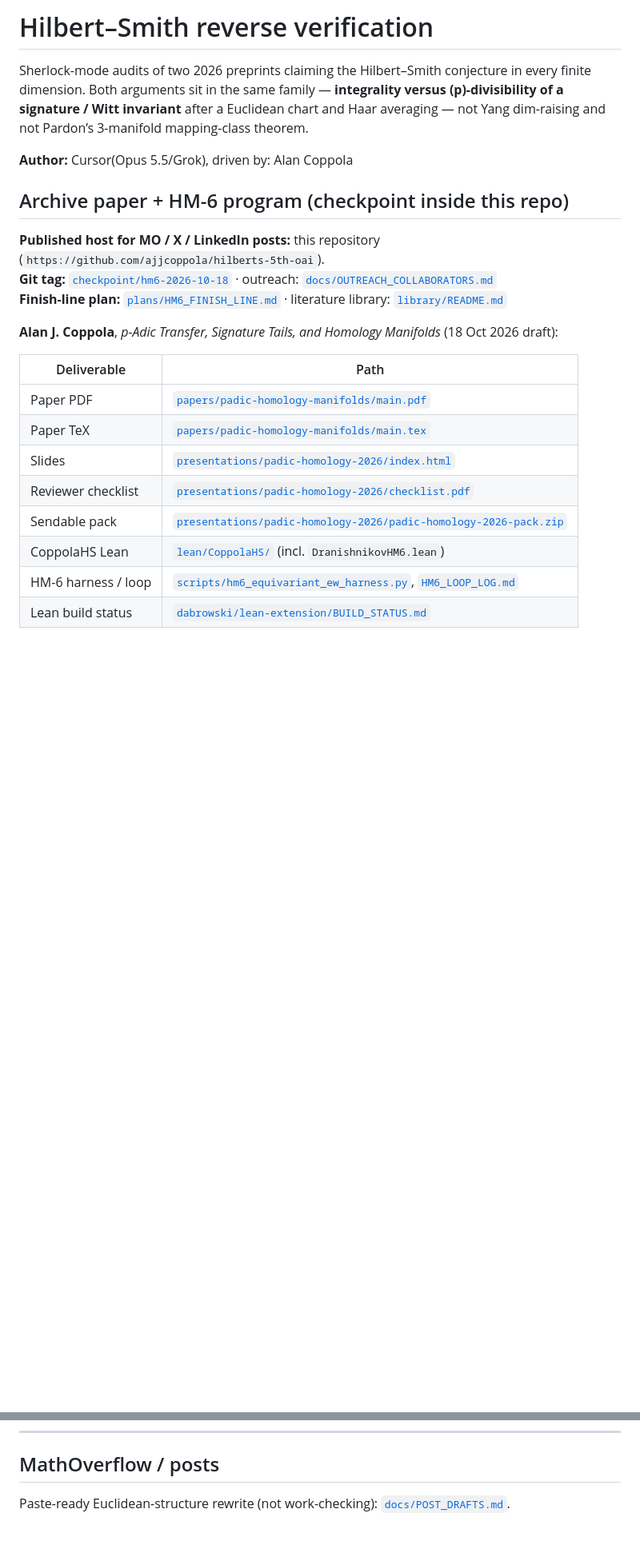
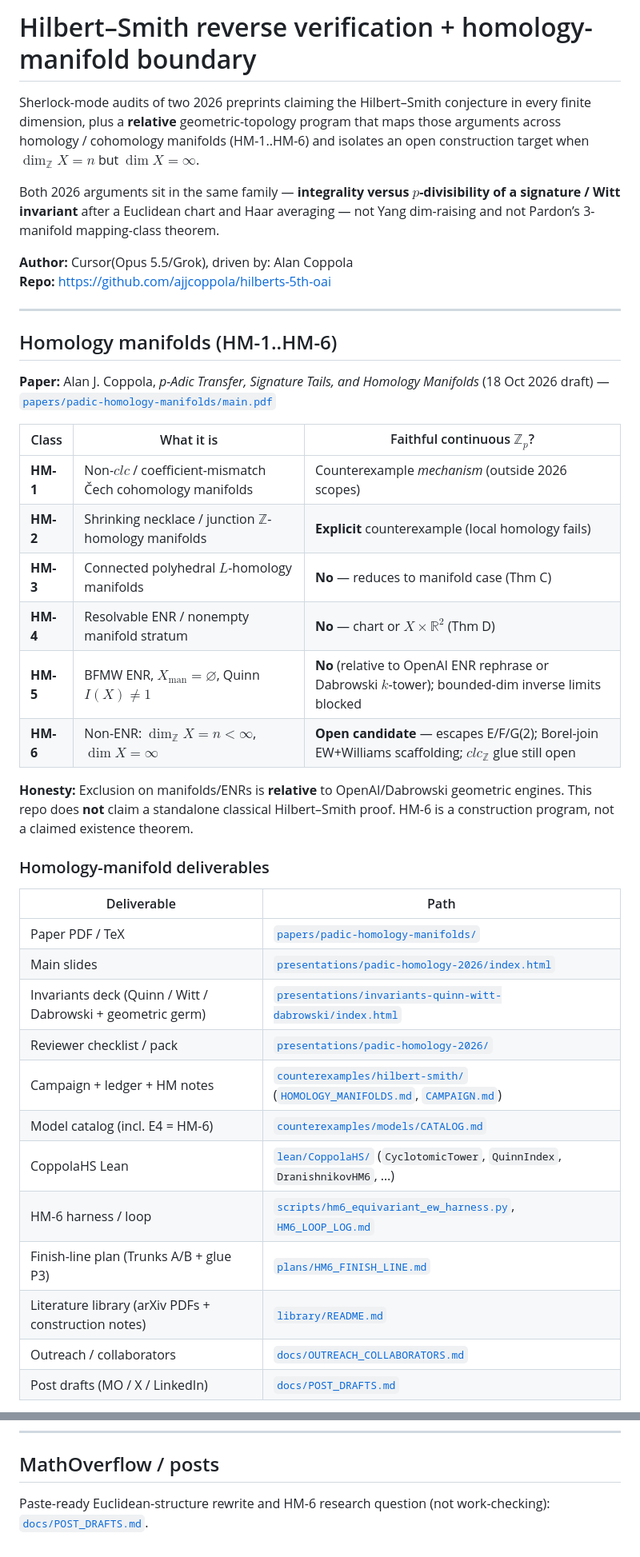
Before and after one commit to ajjcoppola/hilberts-5th-oai, a Markdown page: README.md, 2 parts joined by grey strips. Shown at 80% size. GitHub-like rendering; blank space fills up the shorter version.

```diff
--- a/README.md
+++ b/README.md
@@ -1,26 +1,44 @@
-# Hilbert–Smith reverse verification
+# Hilbert–Smith reverse verification + homology-manifold boundary
 
-Sherlock-mode audits of two 2026 preprints claiming the Hilbert–Smith conjecture in every finite dimension. Both arguments sit in the same family — **integrality versus \(p\)-divisibility of a signature / Witt invariant** after a Euclidean chart and Haar averaging — not Yang dim-raising and not Pardon’s 3-manifold mapping-class theorem.
+Sherlock-mode audits of two 2026 preprints claiming the Hilbert–Smith conjecture in every finite dimension, plus a **relative** geometric-topology program that maps those arguments across homology / cohomology manifolds (HM-1..HM-6) and isolates an open construction target when $\dim_{\mathbb{Z}}X=n$ but $\dim X=\infty$.
+
+Both 2026 arguments sit in the same family — **integrality versus $p$-divisibility of a signature / Witt invariant** after a Euclidean chart and Haar averaging — not Yang dim-raising and not Pardon’s 3-manifold mapping-class theorem.
 
 **Author:** Cursor(Opus 5.5/Grok), driven by: Alan Coppola
+**Repo:** https://github.com/ajjcoppola/hilberts-5th-oai
 
-## Archive paper + HM-6 program (checkpoint inside this repo)
+---
 
-**Published host for MO / X / LinkedIn posts:** this repository
-(`https://github.com/ajjcoppola/hilberts-5th-oai`).
-**Git tag:** [`checkpoint/hm6-2026-10-18`](docs/CHECKPOINT_HM6_2026-10-18.md) · outreach: [`docs/OUTREACH_COLLABORATORS.md`](docs/OUTREACH_COLLABORATORS.md)
-**Finish-line plan:** [`plans/HM6_FINISH_LINE.md`](plans/HM6_FINISH_LINE.md) · literature library: [`library/README.md`](library/README.md)
+## Homology manifolds (HM-1..HM-6)
 
-**Alan J. Coppola**, *p-Adic Transfer, Signature Tails, and Homology Manifolds* (18 Oct 2026 draft):
+**Paper:** Alan J. Coppola, *p-Adic Transfer, Signature Tails, and Homology Manifolds* (18 Oct 2026 draft) —
+[`papers/padic-homology-manifolds/main.pdf`](papers/padic-homology-manifolds/main.pdf)
+
+| Class | What it is | Faithful continuous $\mathbb{Z}_p$? |
+|-------|------------|--------------------------------------|
+| **HM-1** | Non-$clc$ / coefficient-mismatch Čech cohomology manifolds | Counterexample *mechanism* (outside 2026 scopes) |
+| **HM-2** | Shrinking necklace / junction $\mathbb{Z}$-homology manifolds | **Explicit** counterexample (local homology fails) |
+| **HM-3** | Connected polyhedral $L$-homology manifolds | **No** — reduces to manifold case (Thm C) |
+| **HM-4** | Resolvable ENR / nonempty manifold stratum | **No** — chart or $X\times\mathbb{R}^2$ (Thm D) |
+| **HM-5** | BFMW ENR, $X_{\mathrm{man}}=\varnothing$, Quinn $I(X)\neq 1$ | **No** (relative to OpenAI ENR rephrase or Dabrowski $k$-tower); bounded-dim inverse limits blocked |
+| **HM-6** | Non-ENR: $\dim_{\mathbb{Z}}X=n<\infty$, $\dim X=\infty$ | **Open candidate** — escapes E/F/G(2); Borel-join EW+Williams scaffolding; $clc_{\mathbb{Z}}$ glue still open |
+
+**Honesty:** Exclusion on manifolds/ENRs is **relative** to OpenAI/Dabrowski geometric engines. This repo does **not** claim a standalone classical Hilbert–Smith proof. HM-6 is a construction program, not a claimed existence theorem.
+
+### Homology-manifold deliverables
 
 | Deliverable | Path |
 |-------------|------|
-| Paper PDF | [`papers/padic-homology-manifolds/main.pdf`](papers/padic-homology-manifolds/main.pdf) |
-| Paper TeX | [`papers/padic-homology-manifolds/main.tex`](papers/padic-homology-manifolds/main.tex) |
-| Slides | [`presentations/padic-homology-2026/index.html`](presentations/padic-homology-2026/index.html) |
-| Reviewer checklist | [`presentations/padic-homology-2026/checklist.pdf`](presentations/padic-homology-2026/checklist.pdf) |
-| Sendable pack | [`presentations/padic-homology-2026/padic-homology-2026-pack.zip`](presentations/padic-homology-2026/padic-homology-2026-pack.zip) |
-| CoppolaHS Lean | [`lean/CoppolaHS/`](lean/CoppolaHS/) (incl. `DranishnikovHM6.lean`) |
+| Paper PDF / TeX | [`papers/padic-homology-manifolds/`](papers/padic-homology-manifolds/) |
+| Main slides | [`presentations/padic-homology-2026/index.html`](presentations/padic-homology-2026/index.html) |
+| Invariants deck (Quinn / Witt / Dabrowski + geometric germ) | [`presentations/invariants-quinn-witt-dabrowski/index.html`](presentations/invariants-quinn-witt-dabrowski/index.html) |
+| Reviewer checklist / pack | [`presentations/padic-homology-2026/`](presentations/padic-homology-2026/) |
+| Campaign + ledger + HM notes | [`counterexamples/hilbert-smith/`](counterexamples/hilbert-smith/) ([`HOMOLOGY_MANIFOLDS.md`](counterexamples/hilbert-smith/HOMOLOGY_MANIFOLDS.md), [`CAMPAIGN.md`](counterexamples/hilbert-smith/CAMPAIGN.md)) |
+| Model catalog (incl. E4 = HM-6) | [`counterexamples/models/CATALOG.md`](counterexamples/models/CATALOG.md) |
+| CoppolaHS Lean | [`lean/CoppolaHS/`](lean/CoppolaHS/) (`CyclotomicTower`, `QuinnIndex`, `DranishnikovHM6`, …) |
 | HM-6 harness / loop | [`scripts/hm6_equivariant_ew_harness.py`](scripts/hm6_equivariant_ew_harness.py), [`HM6_LOOP_LOG.md`](counterexamples/hilbert-smith/HM6_LOOP_LOG.md) |
-| Lean build status | [`dabrowski/lean-extension/BUILD_STATUS.md`](dabrowski/lean-extension/BUILD_STATUS.md) |
+| Finish-line plan (Trunks A/B + glue P3) | [`plans/HM6_FINISH_LINE.md`](plans/HM6_FINISH_LINE.md) |
+| Literature library (arXiv PDFs + construction notes) | [`library/README.md`](library/README.md) |
+| Outreach / collaborators | [`docs/OUTREACH_COLLABORATORS.md`](docs/OUTREACH_COLLABORATORS.md) |
+| Post drafts (MO / X / LinkedIn) | [`docs/POST_DRAFTS.md`](docs/POST_DRAFTS.md) |
 
@@ -98,4 +136,4 @@ Interactive canvas (open beside chat):
 
 ## MathOverflow / posts
 
-Paste-ready Euclidean-structure rewrite (not work-checking): [`docs/POST_DRAFTS.md`](docs/POST_DRAFTS.md).
+Paste-ready Euclidean-structure rewrite and HM-6 research question (not work-checking): [`docs/POST_DRAFTS.md`](docs/POST_DRAFTS.md).
```
Also changed, not shown: other parts of README.md (+36 -16 lines).
